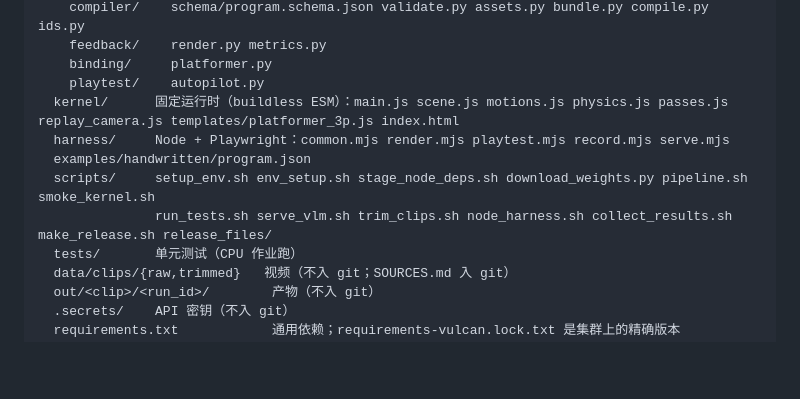
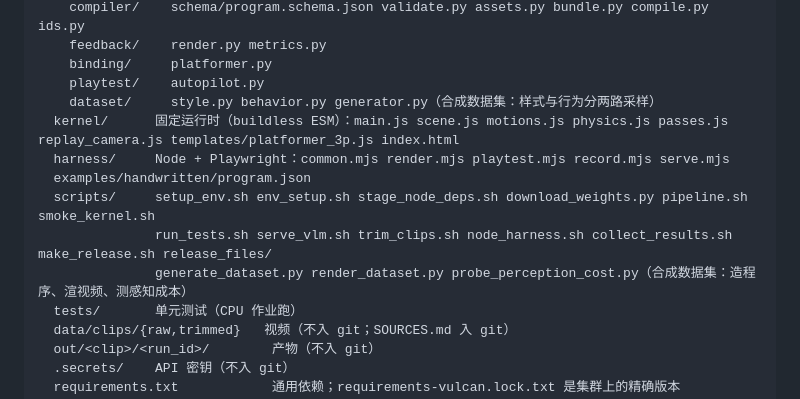
Before and after one commit to jwj1342/GameWorldModel, a Markdown page: CONTRIBUTING.md, the part around the change. GitHub-like rendering; blank space fills up the shorter version.

Commit message:
CONTRIBUTING 的目录表补上 dataset 包和三个数据集脚本
Co-Authored-By: Claude Opus 5 (1M context) <noreply@anthropic.com>

```diff
--- a/CONTRIBUTING.md
+++ b/CONTRIBUTING.md
@@ -63,11 +63,13 @@ GameWorldModel/
     feedback/    render.py metrics.py
     binding/     platformer.py
     playtest/    autopilot.py
+    dataset/     style.py behavior.py generator.py（合成数据集：样式与行为分两路采样）
   kernel/      固定运行时（buildless ESM）：main.js scene.js motions.js physics.js passes.js replay_camera.js templates/platformer_3p.js index.html
   harness/     Node + Playwright：common.mjs render.mjs playtest.mjs record.mjs serve.mjs
   examples/handwritten/program.json
   scripts/     setup_env.sh env_setup.sh stage_node_deps.sh download_weights.py pipeline.sh smoke_kernel.sh
                run_tests.sh serve_vlm.sh trim_clips.sh node_harness.sh collect_results.sh make_release.sh release_files/
+               generate_dataset.py render_dataset.py probe_perception_cost.py（合成数据集：造程序、渲视频、测感知成本）
   tests/       单元测试（CPU 作业跑）
   data/clips/{raw,trimmed}   视频（不入 git；SOURCES.md 入 git）
   out/<clip>/<run_id>/        产物（不入 git）
```
